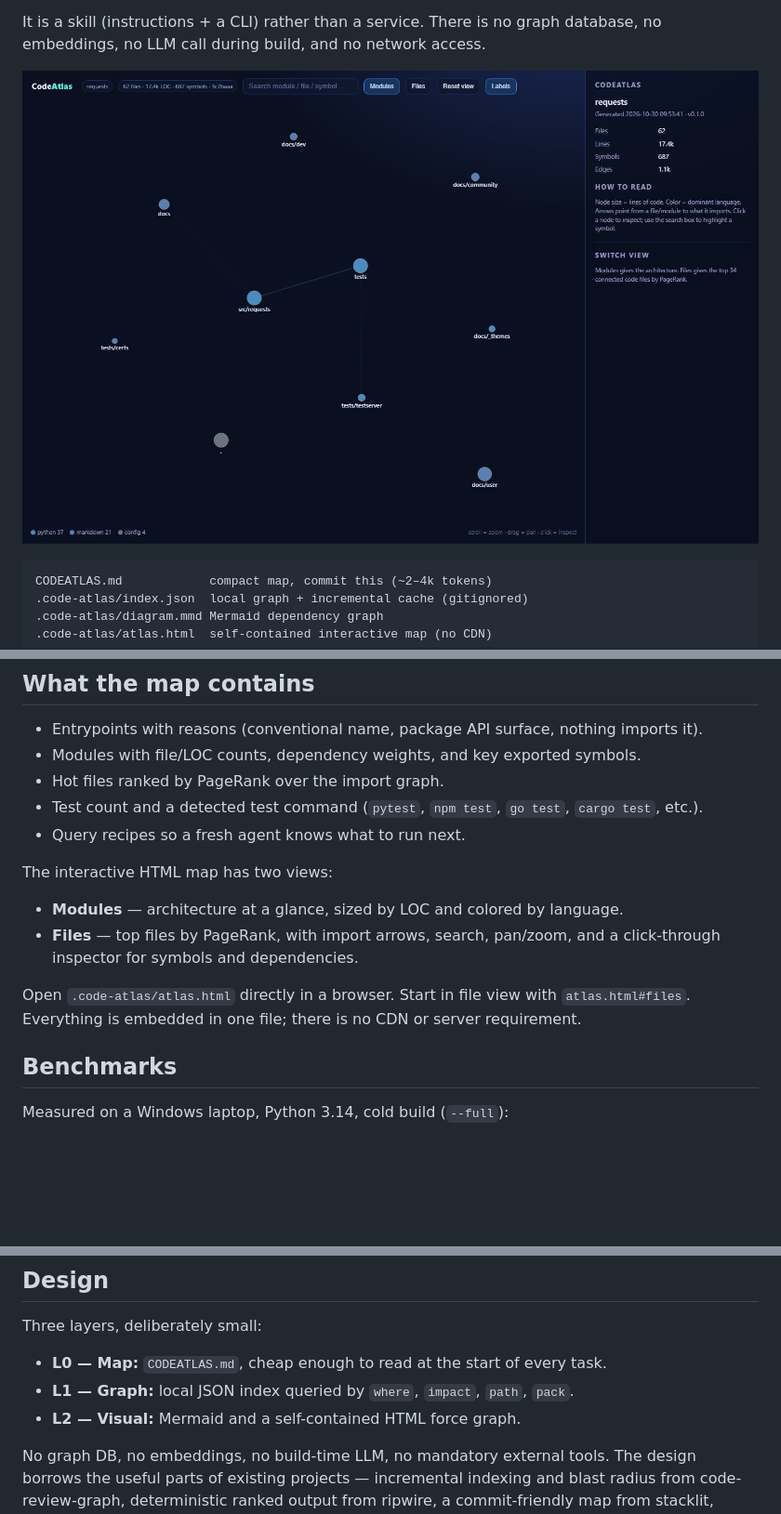
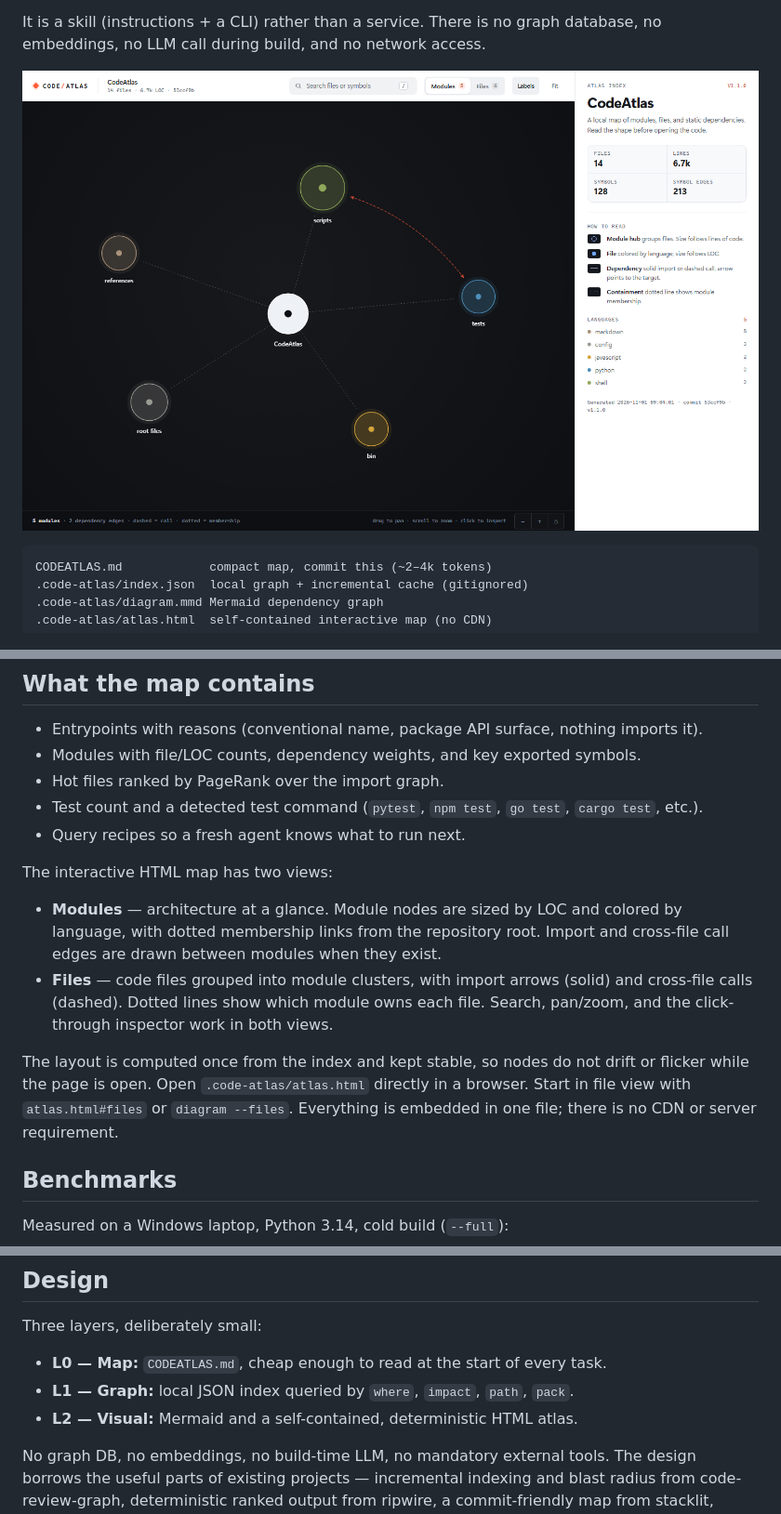
Before and after one commit to hungson1002/CodeAtlas, a Markdown page: README.md, 3 parts joined by grey strips. Shown at 93% size. GitHub-like rendering; pictures changed too: assets/preview.png; blank space fills up the shorter version.

Commit message:
Redesign the interactive atlas map

```diff
--- a/README.md
+++ b/README.md
@@ -128,13 +128,18 @@ directory/module (`src/requests`). Add `--json` for machine-readable output.
 
 The interactive HTML map has two views:
 
-- **Modules** — architecture at a glance, sized by LOC and colored by language.
-- **Files** — top files by PageRank, with import arrows, search, pan/zoom, and
-  a click-through inspector for symbols and dependencies.
+- **Modules** — architecture at a glance. Module nodes are sized by LOC and
+  colored by language, with dotted membership links from the repository root.
+  Import and cross-file call edges are drawn between modules when they exist.
+- **Files** — code files grouped into module clusters, with import arrows (solid) and
+  cross-file calls (dashed). Dotted lines show which module owns each file.
+  Search, pan/zoom, and the click-through inspector work in both views.
 
-Open `.code-atlas/atlas.html` directly in a browser. Start in file view with
-`atlas.html#files`. Everything is embedded in one file; there is no CDN or
-server requirement.
+The layout is computed once from the index and kept stable, so nodes do not
+drift or flicker while the page is open. Open
+`.code-atlas/atlas.html` directly in a browser. Start in file view with
+`atlas.html#files` or `diagram --files`. Everything is embedded in one file;
+there is no CDN or server requirement.
 
 ## Benchmarks
 
@@ -227,7 +232,7 @@ Three layers, deliberately small:
 
 - **L0 — Map:** `CODEATLAS.md`, cheap enough to read at the start of every task.
 - **L1 — Graph:** local JSON index queried by `where`, `impact`, `path`, `pack`.
-- **L2 — Visual:** Mermaid and a self-contained HTML force graph.
+- **L2 — Visual:** Mermaid and a self-contained, deterministic HTML atlas.
 
 No graph DB, no embeddings, no build-time LLM, no mandatory external tools. The
 design borrows the useful parts of existing projects — incremental indexing and
```
Also changed, not shown: CODEATLAS.md (+9 -9 lines), references/design-notes.md (+10 -6 lines), 3 other files.
